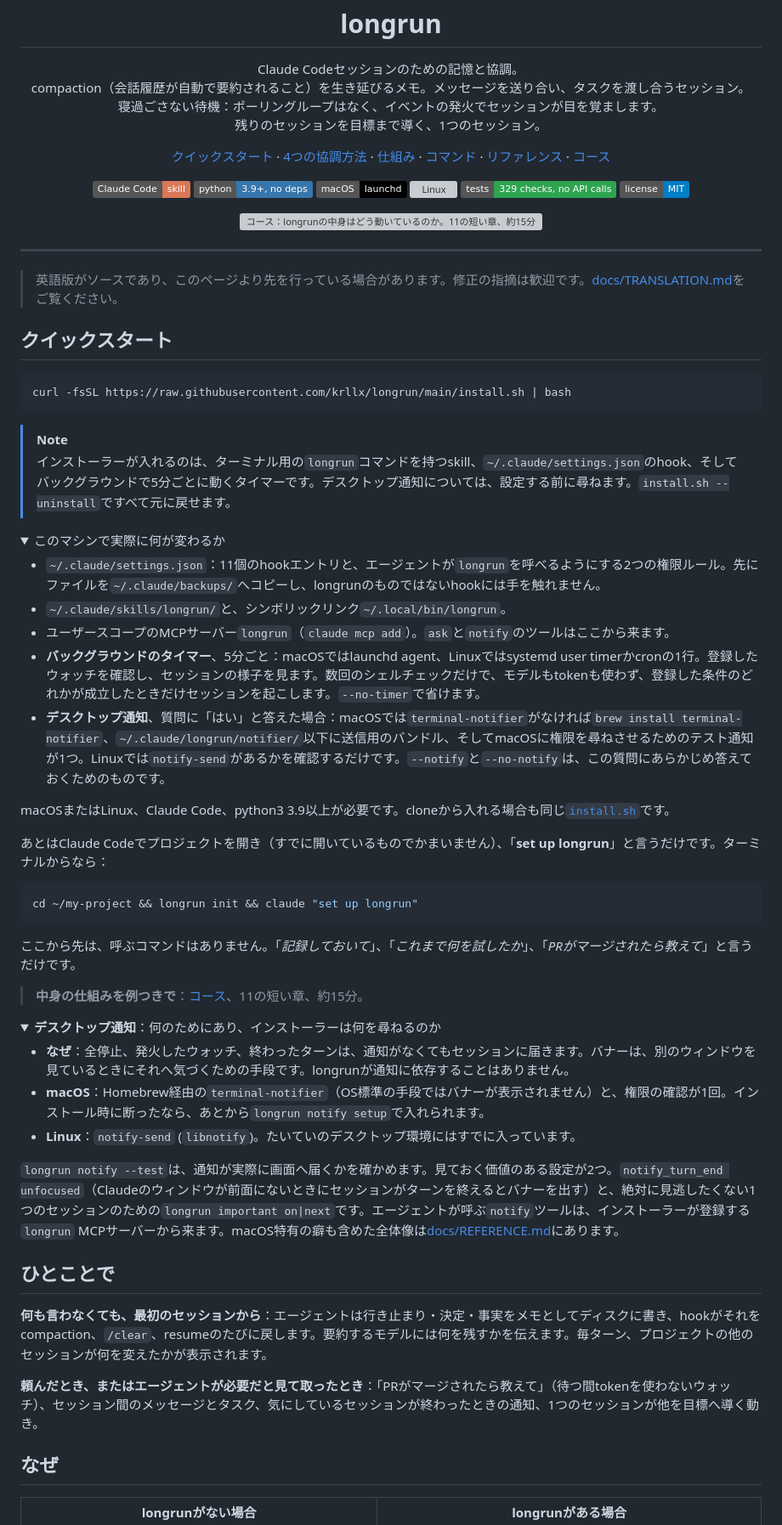
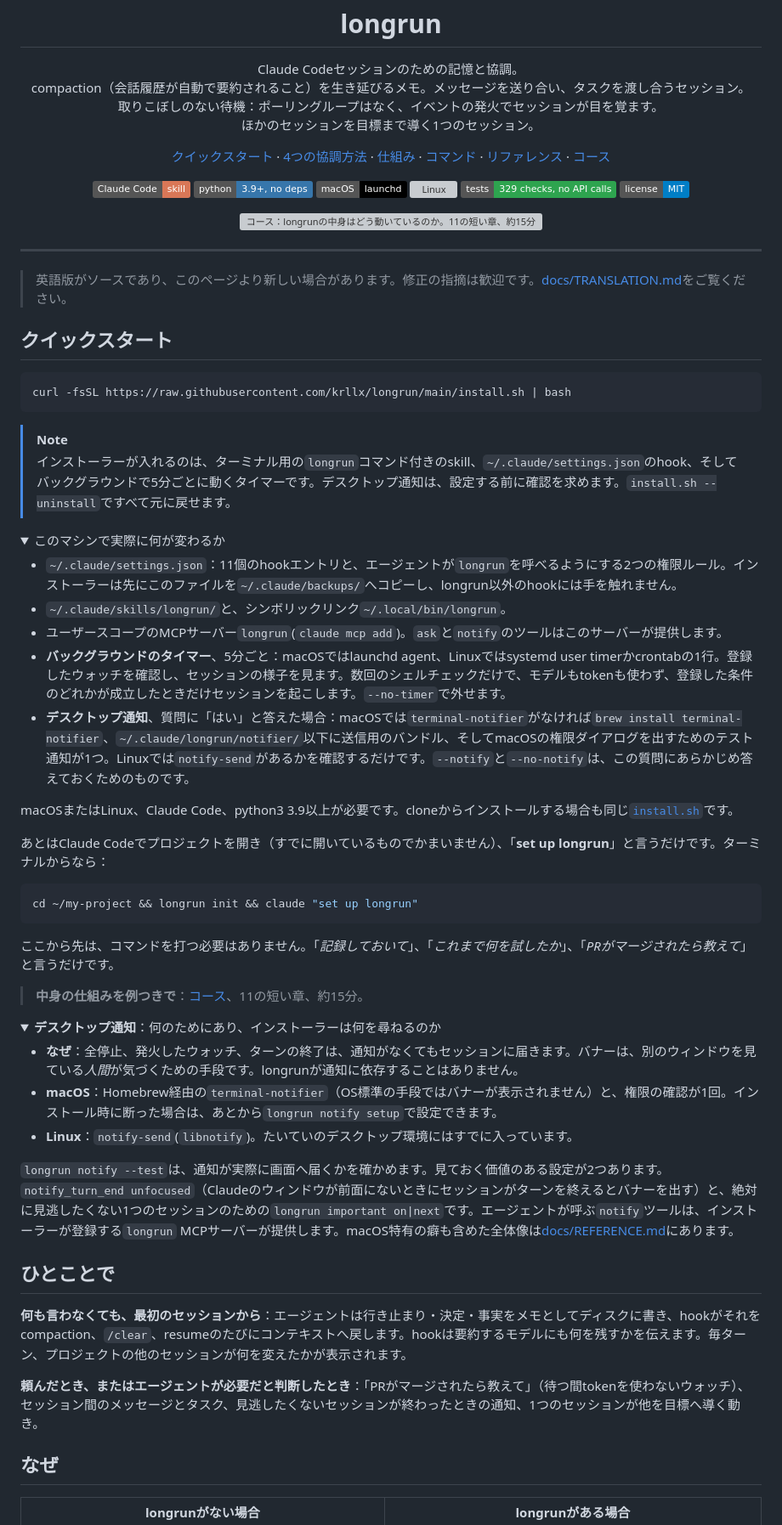
Before and after one commit to krllx/longrun, a Markdown page: README.ja.md, the part around one of its changes. Shown at 85% size. Rendered like a GitHub page; folded sections open; badges without logos; grey boxes are pictures that could not be loaded.

````diff
--- a/README.ja.md
+++ b/README.ja.md
@@ -9,8 +9,8 @@
 <p align="center">
   Claude Codeセッションのための記憶と協調。<br>
   compaction（会話履歴が自動で要約されること）を生き延びるメモ。メッセージを送り合い、タスクを渡し合うセッション。<br>
-  寝過ごさない待機：ポーリングループはなく、イベントの発火でセッションが目を覚まします。<br>
-  残りのセッションを目標まで導く、1つのセッション。
+  取りこぼしのない待機：ポーリングループはなく、イベントの発火でセッションが目を覚ます。<br>
+  ほかのセッションを目標まで導く1つのセッション。
 </p>
 
 <p align="center">
@@ -37,7 +37,7 @@
 
 ---
 
-> 英語版がソースであり、このページより先を行っている場合があります。修正の指摘は歓迎です。[docs/TRANSLATION.md](docs/TRANSLATION.md)をご覧ください。
+> 英語版がソースであり、このページより新しい場合があります。修正の指摘は歓迎です。[docs/TRANSLATION.md](docs/TRANSLATION.md)をご覧ください。
 
 ## クイックスタート
 
@@ -46,18 +46,18 @@ curl -fsSL https://raw.githubusercontent.com/krllx/longrun/main/install.sh | bas
 ```
 
 > [!NOTE]
-> インストーラーが入れるのは、ターミナル用の`longrun`コマンドを持つskill、`~/.claude/settings.json`のhook、そしてバックグラウンドで5分ごとに動くタイマーです。デスクトップ通知については、設定する前に尋ねます。`install.sh --uninstall`ですべて元に戻せます。
+> インストーラーが入れるのは、ターミナル用の`longrun`コマンド付きのskill、`~/.claude/settings.json`のhook、そしてバックグラウンドで5分ごとに動くタイマーです。デスクトップ通知は、設定する前に確認を求めます。`install.sh --uninstall`ですべて元に戻せます。
 
 <details>
 <summary>このマシンで実際に何が変わるか</summary>
 
-- `~/.claude/settings.json`：11個のhookエントリと、エージェントが`longrun`を呼べるようにする2つの権限ルール。先にファイルを`~/.claude/backups/`へコピーし、longrunのものではないhookには手を触れません。
+- `~/.claude/settings.json`：11個のhookエントリと、エージェントが`longrun`を呼べるようにする2つの権限ルール。インストーラーは先にこのファイルを`~/.claude/backups/`へコピーし、longrun以外のhookには手を触れません。
 - `~/.claude/skills/longrun/`と、シンボリックリンク`~/.local/bin/longrun`。
-- ユーザースコープのMCPサーバー`longrun`（`claude mcp add`）。`ask`と`notify`のツールはここから来ます。
-- **バックグラウンドのタイマー**、5分ごと：macOSではlaunchd agent、Linuxではsystemd user timerかcronの1行。登録したウォッチを確認し、セッションの様子を見ます。数回のシェルチェックだけで、モデルもtokenも使わず、登録した条件のどれかが成立したときだけセッションを起こします。`--no-timer`で省けます。
-- **デスクトップ通知**、質問に「はい」と答えた場合：macOSでは`terminal-notifier`がなければ`brew install terminal-notifier`、`~/.claude/longrun/notifier/`以下に送信用のバンドル、そしてmacOSに権限を尋ねさせるためのテスト通知が1つ。Linuxでは`notify-send`があるかを確認するだけです。`--notify`と`--no-notify`は、この質問にあらかじめ答えておくためのものです。
+- ユーザースコープのMCPサーバー`longrun`(`claude mcp add`)。`ask`と`notify`のツールはこのサーバーが提供します。
+- **バックグラウンドのタイマー**、5分ごと：macOSではlaunchd agent、Linuxではsystemd user timerかcrontabの1行。登録したウォッチを確認し、セッションの様子を見ます。数回のシェルチェックだけで、モデルもtokenも使わず、登録した条件のどれかが成立したときだけセッションを起こします。`--no-timer`で外せます。
+- **デスクトップ通知**、質問に「はい」と答えた場合：macOSでは`terminal-notifier`がなければ`brew install terminal-notifier`、`~/.claude/longrun/notifier/`以下に送信用のバンドル、そしてmacOSの権限ダイアログを出すためのテスト通知が1つ。Linuxでは`notify-send`があるかを確認するだけです。`--notify`と`--no-notify`は、この質問にあらかじめ答えておくためのものです。
 
-macOSまたはLinux、Claude Code、python3 3.9以上が必要です。cloneから入れる場合も同じ[`install.sh`](install.sh)です。
+macOSまたはLinux、Claude Code、python3 3.9以上が必要です。cloneからインストールする場合も同じ[`install.sh`](install.sh)です。
 
 </details>
 
@@ -67,26 +67,26 @@ macOSまたはLinux、Claude Code、python3 3.9以上が必要です。cloneか
 cd ~/my-project && longrun init && claude "set up longrun"
 ```
 
-ここから先は、呼ぶコマンドはありません。「*記録しておいて*」、「*これまで何を試したか*」、「*PRがマージされたら教えて*」と言うだけです。
+ここから先は、コマンドを打つ必要はありません。「*記録しておいて*」、「*これまで何を試したか*」、「*PRがマージされたら教えて*」と言うだけです。
 
 > **中身の仕組みを例つきで**：[コース](https://krllx.github.io/longrun/course/ja/)、11の短い章、約15分。
 
 <details>
 <summary><b>デスクトップ通知</b>：何のためにあり、インストーラーは何を尋ねるのか</summary>
 
-- **なぜ**：全停止、発火したウォッチ、終わったターンは、通知がなくてもセッションに届きます。バナーは、別のウィンドウを見ているときにそれへ気づくための手段です。longrunが通知に依存することはありません。
-- **macOS**：Homebrew経由の`terminal-notifier`（OS標準の手段ではバナーが表示されません）と、権限の確認が1回。インストール時に断ったなら、あとから`longrun notify setup`で入れられます。
-- **Linux**：`notify-send` (`libnotify`)。たいていのデスクトップ環境にはすでに入っています。
+- **なぜ**：全停止、発火したウォッチ、ターンの終了は、通知がなくてもセッションに届きます。バナーは、別のウィンドウを見ている*人間*が気づくための手段です。longrunが通知に依存することはありません。
+- **macOS**：Homebrew経由の`terminal-notifier`（OS標準の手段ではバナーが表示されません）と、権限の確認が1回。インストール時に断った場合は、あとから`longrun notify setup`で設定できます。
+- **Linux**：`notify-send`(`libnotify`)。たいていのデスクトップ環境にはすでに入っています。
 
-`longrun notify --test`は、通知が実際に画面へ届くかを確かめます。見ておく価値のある設定が2つ。`notify_turn_end unfocused`（Claudeのウィンドウが前面にないときにセッションがターンを終えるとバナーを出す）と、絶対に見逃したくない1つのセッションのための`longrun important on|next`です。エージェントが呼ぶ`notify`ツールは、インストーラーが登録する`longrun` MCPサーバーから来ます。macOS特有の癖も含めた全体像は[docs/REFERENCE.md](docs/REFERENCE.md)にあります。
+`longrun notify --test`は、通知が実際に画面へ届くかを確かめます。見ておく価値のある設定が2つあります。`notify_turn_end unfocused`（Claudeのウィンドウが前面にないときにセッションがターンを終えるとバナーを出す）と、絶対に見逃したくない1つのセッションのための`longrun important on|next`です。エージェントが呼ぶ`notify`ツールは、インストーラーが登録する`longrun` MCPサーバーが提供します。macOS特有の癖も含めた全体像は[docs/REFERENCE.md](docs/REFERENCE.md)にあります。
 
 </details>
 
 ## ひとことで
 
-**何も言わなくても、最初のセッションから**：エージェントは行き止まり・決定・事実をメモとしてディスクに書き、hookがそれをcompaction、`/clear`、resumeのたびに戻します。要約するモデルには何を残すかを伝えます。毎ターン、プロジェクトの他のセッションが何を変えたかが表示されます。
+**何も言わなくても、最初のセッションから**：エージェントは行き止まり・決定・事実をメモとしてディスクに書き、hookがそれをcompaction、`/clear`、resumeのたびにコンテキストへ戻します。hookは要約するモデルにも何を残すかを伝えます。毎ターン、プロジェクトの他のセッションが何を変えたかが表示されます。
 
-**頼んだとき、またはエージェントが必要だと見て取ったとき**：「PRがマージされたら教えて」（待つ間tokenを使わないウォッチ）、セッション間のメッセージとタスク、気にしているセッションが終わったときの通知、1つのセッションが他を目標へ導く動き。
+**頼んだとき、またはエージェントが必要だと判断したとき**：「PRがマージされたら教えて」（待つ間tokenを使わないウォッチ）、セッション間のメッセージとタスク、見逃したくないセッションが終わったときの通知、1つのセッションが他を目標へ導く動き。
 
 ## なぜ
 
````
Also changed, not shown: other parts of README.ja.md (+21 -21 lines).
